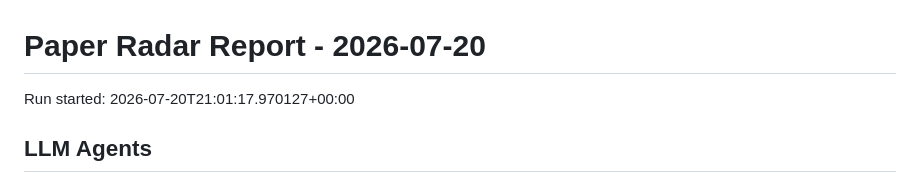
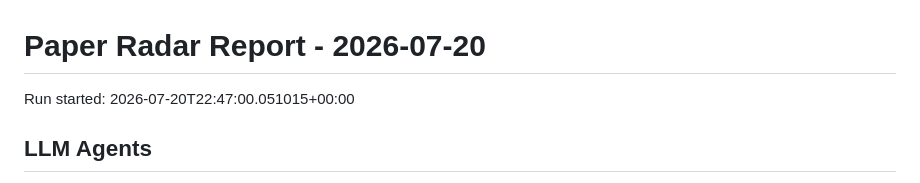
Before and after one commit to shiyongding19065-coder/paper-radar, a Markdown page: reports/2026-07-20.md, the part around the change. GitHub-like rendering.

Commit message:
Update paper radar records

```diff
--- a/reports/2026-07-20.md
+++ b/reports/2026-07-20.md
@@ -1,6 +1,6 @@
 # Paper Radar Report - 2026-07-20
 
-Run started: 2026-07-20T21:01:17.970127+00:00
+Run started: 2026-07-20T22:47:00.051015+00:00
 
 ## LLM Agents
 
```
